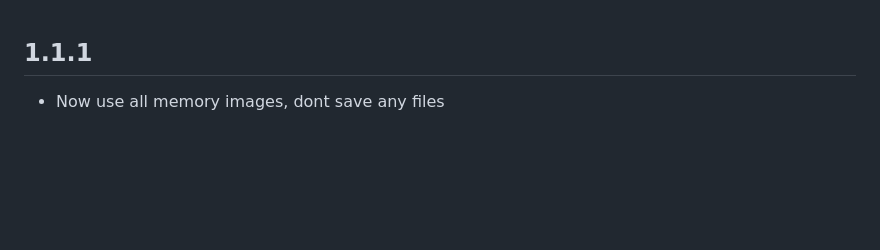
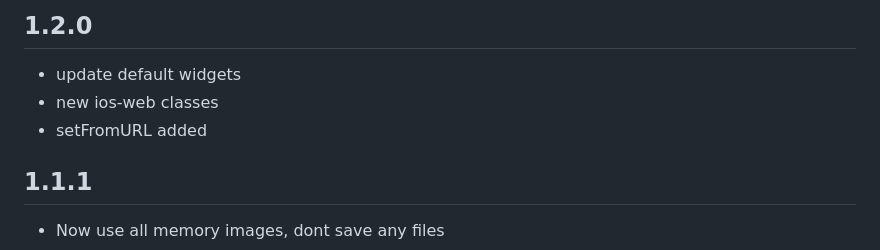
Before and after one commit to nycm1989/nImagePicker, a Markdown page: CHANGELOG.md, the part around the change. GitHub-like rendering; blank space fills up the shorter version.

```diff
--- a/CHANGELOG.md
+++ b/CHANGELOG.md
@@ -1,3 +1,8 @@
+## 1.2.0
+* update default widgets
+* new ios-web classes
+* setFromURL added
+
 ## 1.1.1
 * Now use all memory images, dont save any files
 
```
Also changed, not shown: README.md (+24 -15 lines), screens/1.png, screens/2.png, screens/3.png, screens/4.png, screens/5.png (added), 5 other files.
